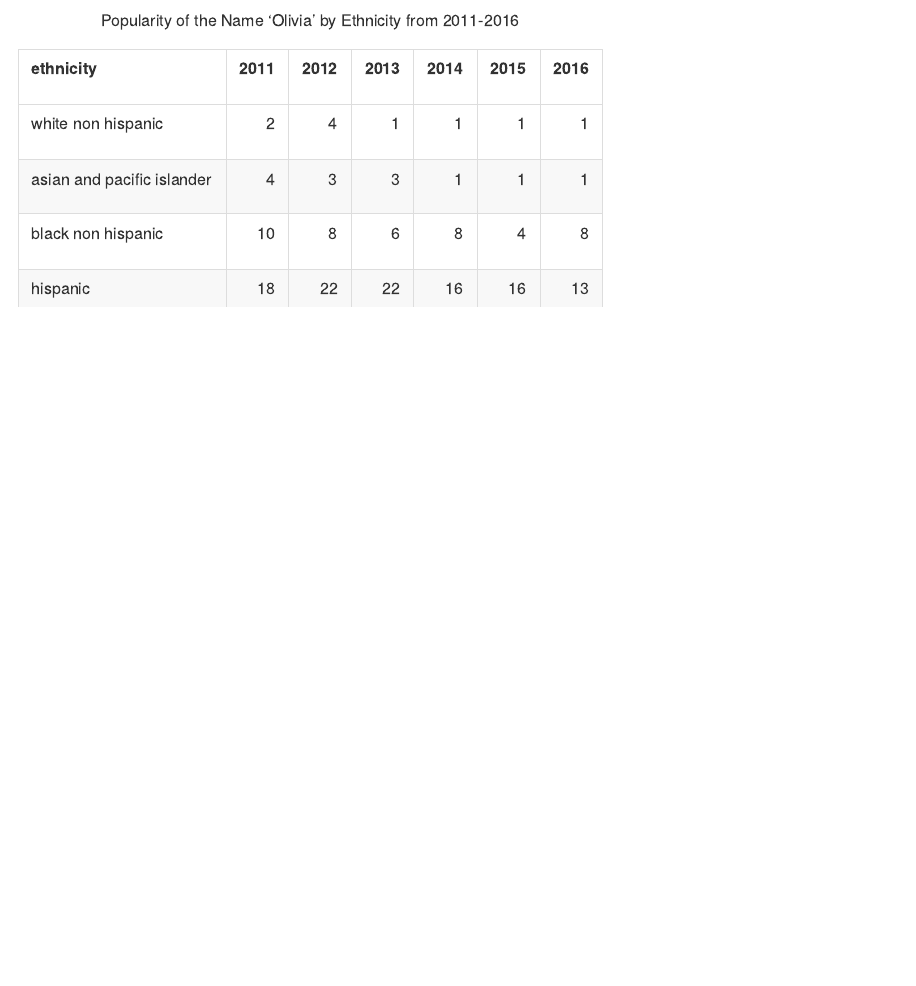
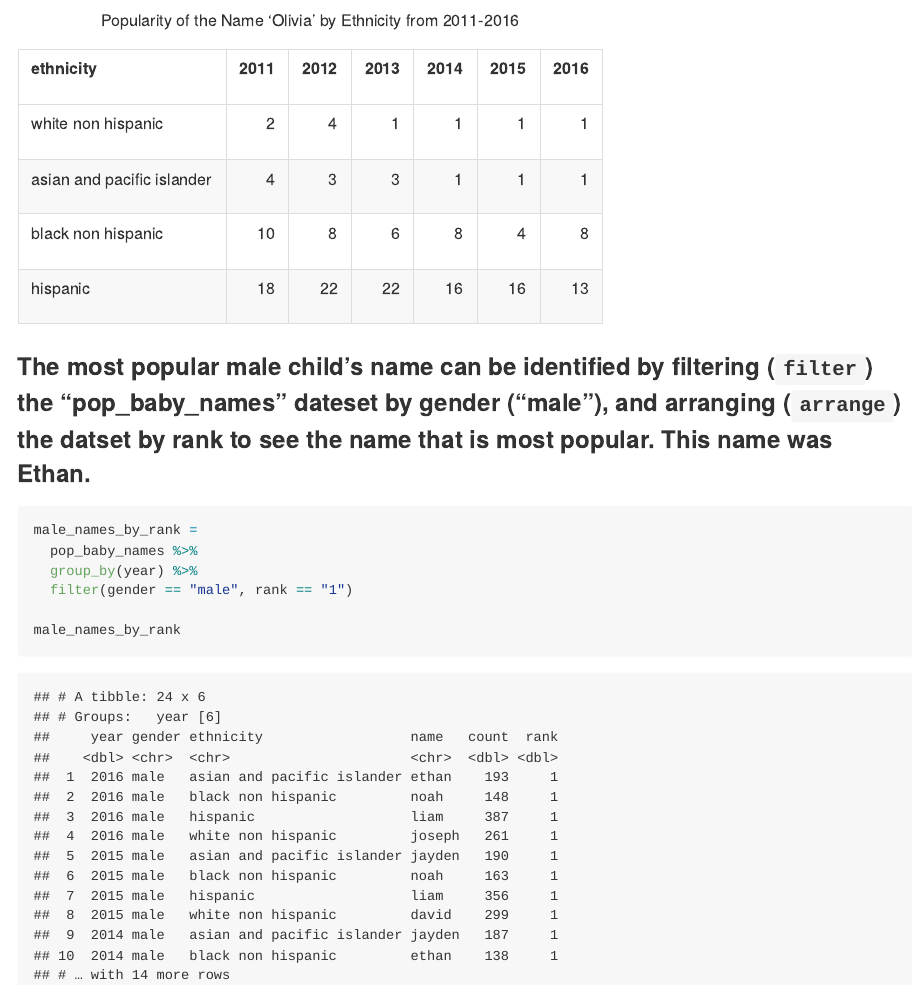
Before and after one commit to kodiaksoled1/p8105_hw2_as5769, an R Markdown document (p8105_hw2_10032019.Rmd): the page in a window 1100 px wide, from 9460 px down. The pictures show the output file p8105_hw2_10032019.md that the author committed with the source, drawn offline in the style of GitHub; long lines of code are wrapped.

Commit message:
identified most popular boys name by filtering

````diff
--- a/p8105_hw2_10032019.Rmd
+++ b/p8105_hw2_10032019.Rmd
@@ -204,3 +204,14 @@ olivia =
 
 olivia
 ```
+
+### The most popular male child's name can be identified by filtering (`filter`) the "pop_baby_names" dateset by gender ("male"), and arranging (`arrange`) the datset by rank to see the name that is most popular. This name was Ethan.
+
+```{r}
+male_names_by_rank =
+  pop_baby_names %>%
+  group_by(year) %>%
+  filter(gender == "male", rank == "1")
+
+male_names_by_rank
+```
````
Also changed, not shown: p8105_hw2_10032019.md.
